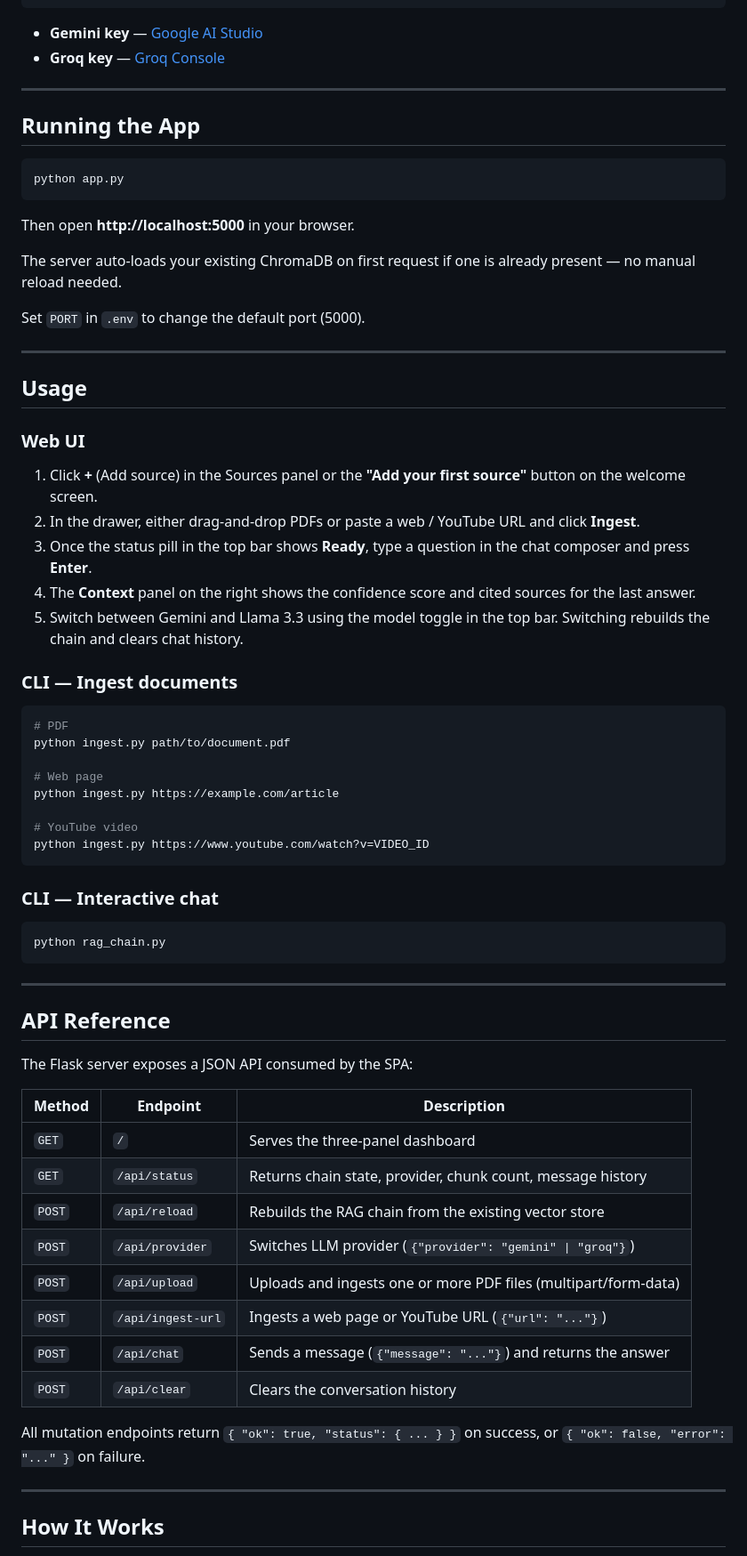
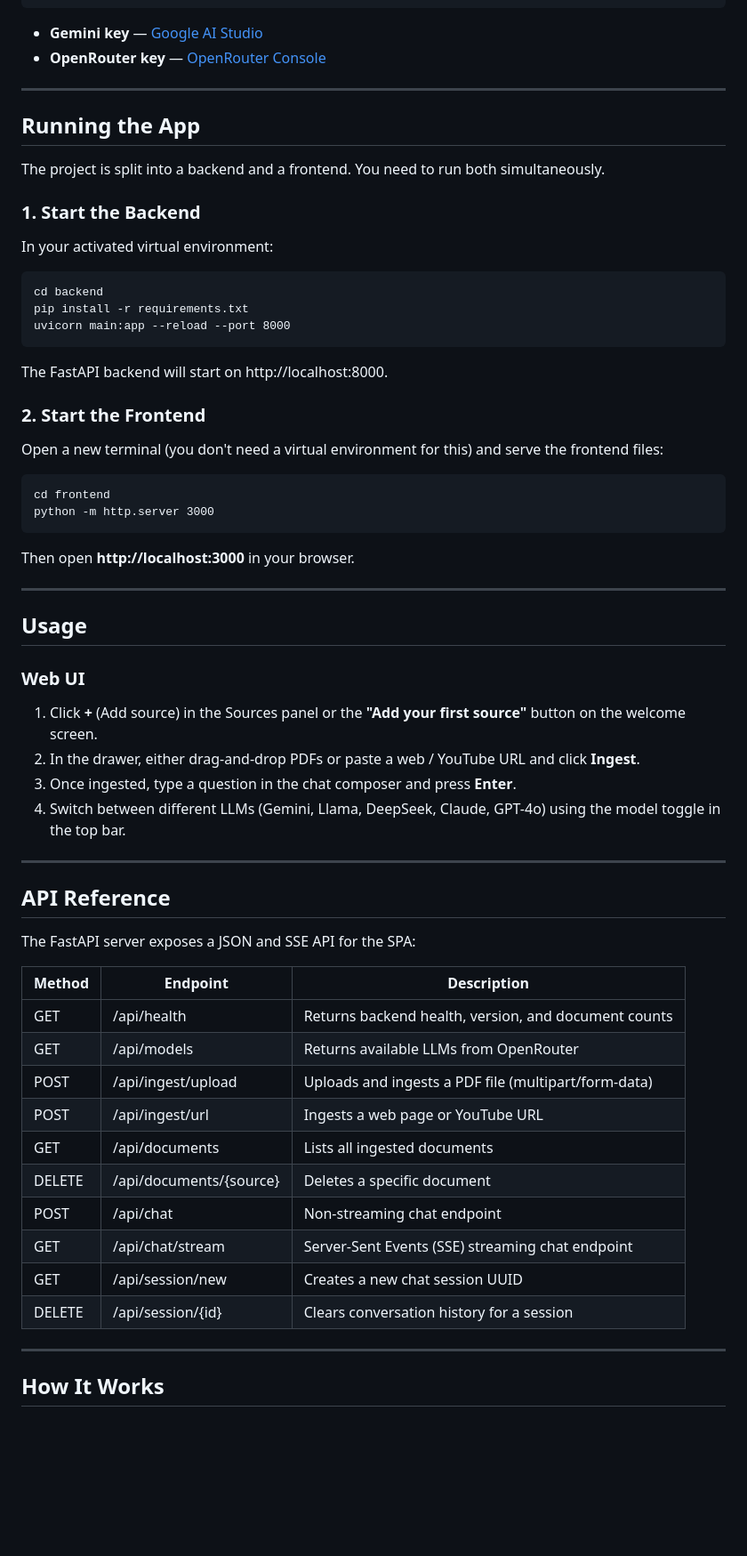
Before and after one commit to Zentise/PaperBrain, a Markdown page: README.md, the part around one of its changes. Shown at 89% size. Drawn GitHub-style; blank space fills up the shorter version.

````diff
--- a/README.md
+++ b/README.md
@@ -90,21 +83,34 @@ GROQ=your_groq_api_key        # optional — only needed when using the Groq pro
 ```
 
 - **Gemini key** — [Google AI Studio](https://aistudio.google.com/app/apikey)
-- **Groq key** — [Groq Console](https://console.groq.com/keys)
+- **OpenRouter key** — [OpenRouter Console](https://openrouter.ai/keys)
 
 ---
 
 ## Running the App
 
-```bash
-python app.py
+The project is split into a backend and a frontend. You need to run both simultaneously.
+
+### 1. Start the Backend
+
+In your activated virtual environment:
+
 ```
+cd backend
+pip install -r requirements.txt
+uvicorn main:app --reload --port 8000
+```
+The FastAPI backend will start on http://localhost:8000.
 
-Then open **http://localhost:5000** in your browser.
+### 2. Start the Frontend
 
-The server auto-loads your existing ChromaDB on first request if one is already present — no manual reload needed.
+Open a new terminal (you don't need a virtual environment for this) and serve the frontend files:
 
-Set `PORT` in `.env` to change the default port (5000).
+```
+cd frontend
+python -m http.server 3000
+```
+Then open **http://localhost:3000** in your browser.
 
 ---
 
@@ -114,47 +120,27 @@ Set `PORT` in `.env` to change the default port (5000).
 
 1. Click **+** (Add source) in the Sources panel or the **"Add your first source"** button on the welcome screen.
 2. In the drawer, either drag-and-drop PDFs or paste a web / YouTube URL and click **Ingest**.
-3. Once the status pill in the top bar shows **Ready**, type a question in the chat composer and press **Enter**.
-4. The **Context** panel on the right shows the confidence score and cited sources for the last answer.
-5. Switch between Gemini and Llama 3.3 using the model toggle in the top bar. Switching rebuilds the chain and clears chat history.
-
-### CLI — Ingest documents
-
-```bash
-# PDF
-python ingest.py path/to/document.pdf
-
-# Web page
-python ingest.py https://example.com/article
-
-# YouTube video
-python ingest.py https://www.youtube.com/watch?v=VIDEO_ID
-```
-
-### CLI — Interactive chat
-
-```bash
-python rag_chain.py
-```
+3. Once ingested, type a question in the chat composer and press **Enter**.
+4. Switch between different LLMs (Gemini, Llama, DeepSeek, Claude, GPT-4o) using the model toggle in the top bar.
 
 ---
 
 ## API Reference
 
-The Flask server exposes a JSON API consumed by the SPA:
+The FastAPI server exposes a JSON and SSE API for the SPA:
 
 | Method | Endpoint | Description |
 |---|---|---|
-| `GET` | `/` | Serves the three-panel dashboard |
-| `GET` | `/api/status` | Returns chain state, provider, chunk count, message history |
-| `POST` | `/api/reload` | Rebuilds the RAG chain from the existing vector store |
-| `POST` | `/api/provider` | Switches LLM provider (`{"provider": "gemini" \| "groq"}`) |
-| `POST` | `/api/upload` | Uploads and ingests one or more PDF files (multipart/form-data) |
-| `POST` | `/api/ingest-url` | Ingests a web page or YouTube URL (`{"url": "..."}`) |
-| `POST` | `/api/chat` | Sends a message (`{"message": "..."}`) and returns the answer |
-| `POST` | `/api/clear` | Clears the conversation history |
-
-All mutation endpoints return `{ "ok": true, "status": { ... } }` on success, or `{ "ok": false, "error": "..." }` on failure.
+| GET | /api/health | Returns backend health, version, and document counts |
+| GET | /api/models | Returns available LLMs from OpenRouter |
+| POST | /api/ingest/upload | Uploads and ingests a PDF file (multipart/form-data) |
+| POST | /api/ingest/url | Ingests a web page or YouTube URL |
+| GET | /api/documents | Lists all ingested documents |
+| DELETE| /api/documents/{source} | Deletes a specific document |
+| POST | /api/chat | Non-streaming chat endpoint |
+| GET | /api/chat/stream | Server-Sent Events (SSE) streaming chat endpoint |
+| GET | /api/session/new | Creates a new chat session UUID |
+| DELETE| /api/session/{id} | Clears conversation history for a session |
 
 ---
 
````
Also changed, not shown: other parts of README.md (+39 -50 lines).
